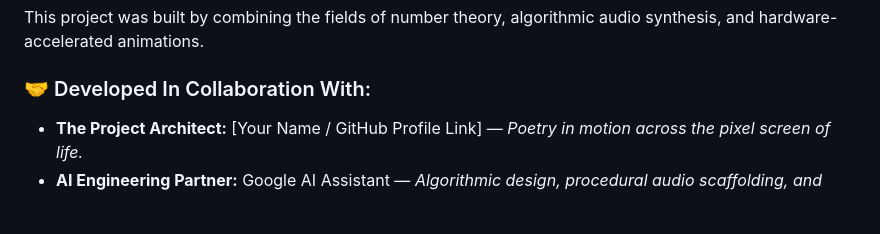
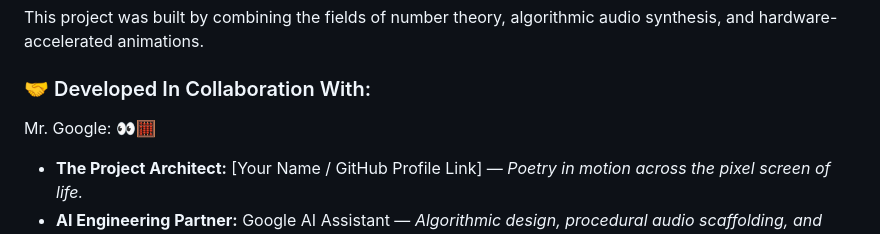
Before and after one commit to JPixelByte/fractal-dream, a Markdown page: README.md, the part around the change. Rendered like a GitHub page; blank space fills up the shorter version.

```diff
--- a/README.md
+++ b/README.md
@@ -42,6 +42,7 @@ To create realistic weather elements without an `.mp3` footprint, a custom rando
 This project was built by combining the fields of number theory, algorithmic audio synthesis, and hardware-accelerated animations.
 
 ### 🤝 Developed In Collaboration With:
+Mr. Google: 👀🧮
 * **The Project Architect:** [Your Name / GitHub Profile Link] — *Poetry in motion across the pixel screen of life.*
 * **AI Engineering Partner:** Google AI Assistant — *Algorithmic design, procedural audio scaffolding, and math mapping integration.*
 * **Creative Inspiration:** *Every Single Unsolved Math Problem Explained Slowly For Sleep* (YouTube Community Hub).
```
